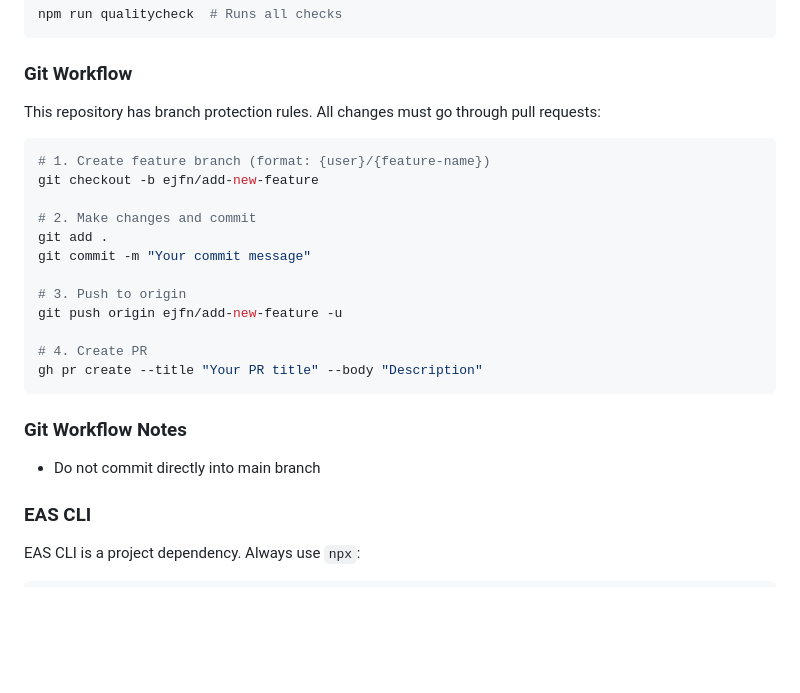
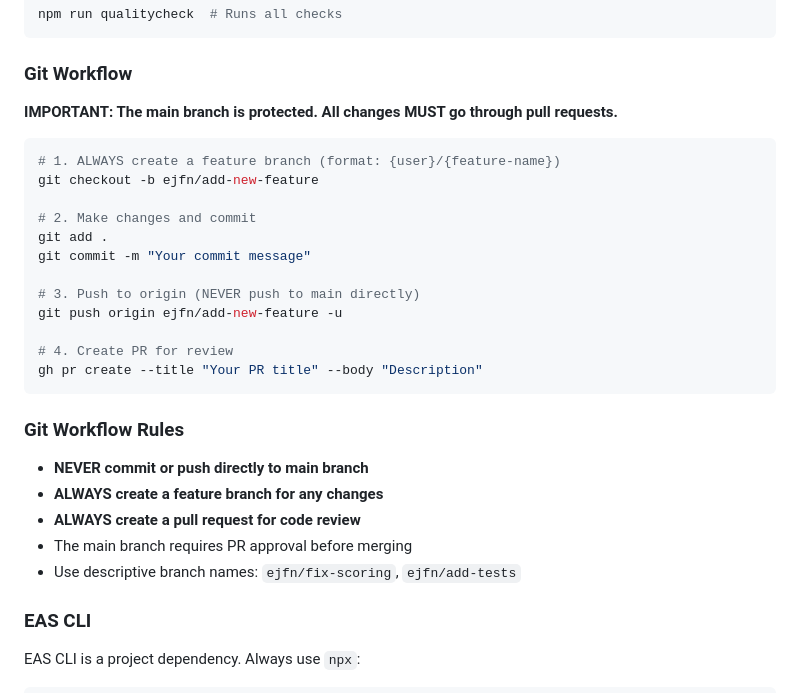
Before and after one commit to ejfn/Tractor, a Markdown page: CLAUDE.md, the part around one of its changes. GitHub-like rendering; blank space fills up the shorter version.

Commit message:
Update Git workflow documentation (#16)
* Fix human card selection during declaring phase

🤖 Generated with [Claude Code](https://claude.ai/code)

Co-Authored-By: Claude <noreply@anthropic.com>

* Implement advanced scoring rules and document game rule issues

- Add advanced rank advancement logic based on points
- Update documentation with detailed scoring rules
- Add comprehensive tests for rank advancement edge cases
- Fix human card selection during declaring phase
- Document known issues with player rotation and turn order

🤖 Generated with [Claude Code](https://claude.ai/code)

Co-Authored-By: Claude <noreply@anthropic.com>

* Update Git workflow documentation to emphasize branch protection

- Clarify that main branch is protected
- Emphasize that all changes must go through PRs
- Add stronger warnings against pushing to main
- Include clear workflow rules

🤖 Generated with [Claude Code](https://claude.ai/code)

Co-Authored-By: Claude <noreply@anthropic.com>

---------

Co-authored-by: Claude <noreply@anthropic.com>

````diff
--- a/CLAUDE.md
+++ b/CLAUDE.md
@@ -59,25 +59,30 @@ npm run qualitycheck  # Runs all checks
 
 ### Git Workflow
 
-This repository has branch protection rules. All changes must go through pull requests:
+**IMPORTANT: The main branch is protected. All changes MUST go through pull requests.**
 
 ```bash
-# 1. Create feature branch (format: {user}/{feature-name})
+# 1. ALWAYS create a feature branch (format: {user}/{feature-name})
 git checkout -b ejfn/add-new-feature
 
 # 2. Make changes and commit
 git add .
 git commit -m "Your commit message"
 
-# 3. Push to origin
+# 3. Push to origin (NEVER push to main directly)
 git push origin ejfn/add-new-feature -u
 
-# 4. Create PR
+# 4. Create PR for review
 gh pr create --title "Your PR title" --body "Description"
 ```
 
-### Git Workflow Notes
-- Do not commit directly into main branch
+### Git Workflow Rules
+
+- **NEVER commit or push directly to main branch**
+- **ALWAYS create a feature branch for any changes**
+- **ALWAYS create a pull request for code review**
+- The main branch requires PR approval before merging
+- Use descriptive branch names: `ejfn/fix-scoring`, `ejfn/add-tests`
 
 ### EAS CLI
 
````
Also changed, not shown: other parts of CLAUDE.md (+7 -0 lines).
